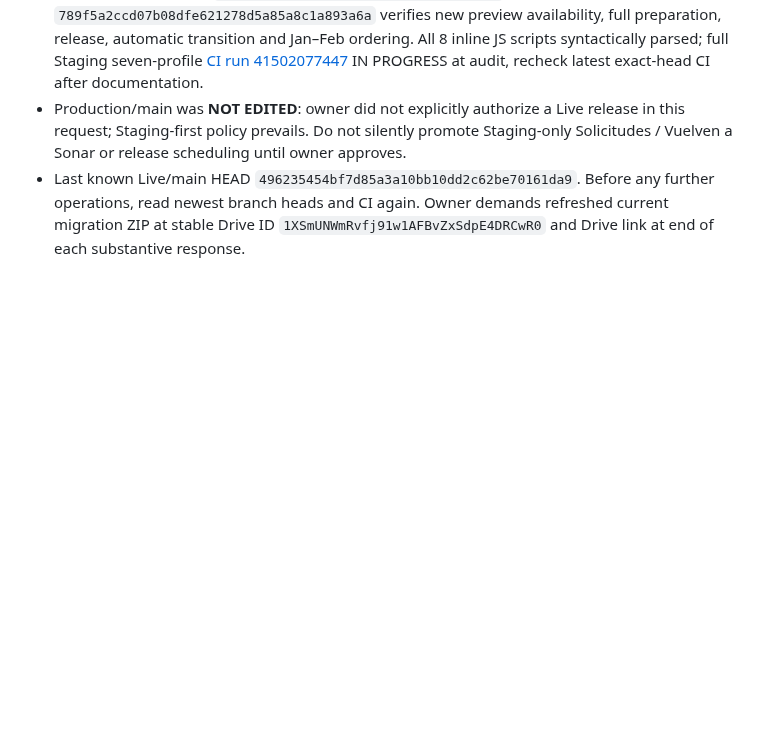
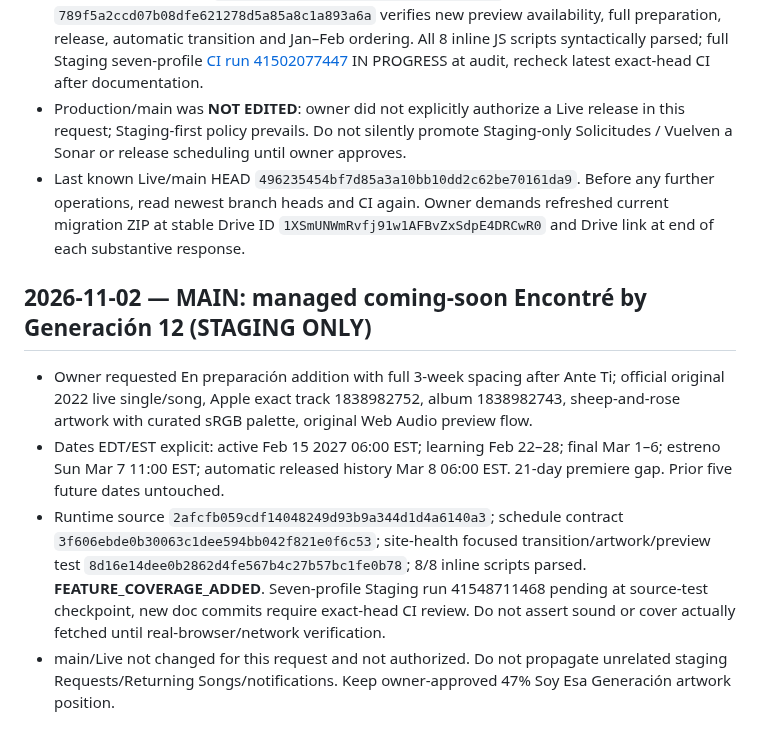
Before and after one commit to irizarryabimael5-ship-it/ipcdj-worship, a Markdown page: PROJECT_WORKSPACE/CHANGELOG.md, the part around the change. Rendered like a GitHub page; blank space fills up the shorter version.

Commit message:
Changelog: record Generación 12 Encontré managed schedule and safety

```diff
--- a/PROJECT_WORKSPACE/CHANGELOG.md
+++ b/PROJECT_WORKSPACE/CHANGELOG.md
@@ -298,3 +298,9 @@ Owner identified mismatched regular-week archive summaries: "Semana anterior" on
 - Focused regression coverage: `monitoring/tests/song-release-schedule.spec.js` `1f350631d8f34cd31daf0255c042ef05482a3292` updates full 5-song future schedule, rotation, requested-card count; `monitoring/tests/site-health.spec.js` `789f5a2ccd07b08dfe621278d5a85a8c1a893a6a` verifies new preview availability, full preparation, release, automatic transition and Jan–Feb ordering. All 8 inline JS scripts syntactically parsed; full Staging seven-profile [CI run 41502077447](https://github.com/irizarryabimael5-ship-it/ipcdj-worship/actions/runs/41502077447) IN PROGRESS at audit, recheck latest exact-head CI after documentation.
 - Production/main was **NOT EDITED**: owner did not explicitly authorize a Live release in this request; Staging-first policy prevails. Do not silently promote Staging-only Solicitudes / Vuelven a Sonar or release scheduling until owner approves.
 - Last known Live/main HEAD `496235454bf7d85a3a10bb10dd2c62be70161da9`. Before any further operations, read newest branch heads and CI again. Owner demands refreshed current migration ZIP at stable Drive ID `1XSmUNWmRvfj91w1AFBvZxSdpE4DRCwR0` and Drive link at end of each substantive response.
+
+## 2026-11-02 — MAIN: managed coming-soon Encontré by Generación 12 (STAGING ONLY)
+- Owner requested En preparación addition with full 3-week spacing after Ante Ti; official original 2022 live single/song, Apple exact track 1838982752, album 1838982743, sheep-and-rose artwork with curated sRGB palette, original Web Audio preview flow.
+- Dates EDT/EST explicit: active Feb 15 2027 06:00 EST; learning Feb 22–28; final Mar 1–6; estreno Sun Mar 7 11:00 EST; automatic released history Mar 8 06:00 EST. 21-day premiere gap. Prior five future dates untouched.
+- Runtime source `2afcfb059cdf14048249d93b9a344d1d4a6140a3`; schedule contract `3f606ebde0b30063c1dee594bb042f821e0f6c53`; site-health focused transition/artwork/preview test `8d16e14dee0b2862d4fe567b4c27b57bc1fe0b78`; 8/8 inline scripts parsed. **FEATURE_COVERAGE_ADDED**. Seven-profile Staging run 41548711468 pending at source-test checkpoint, new doc commits require exact-head CI review. Do not assert sound or cover actually fetched until real-browser/network verification.
+- main/Live not changed for this request and not authorized. Do not propagate unrelated staging Requests/Returning Songs/notifications. Keep owner-approved 47% Soy Esa Generación artwork position.
```
